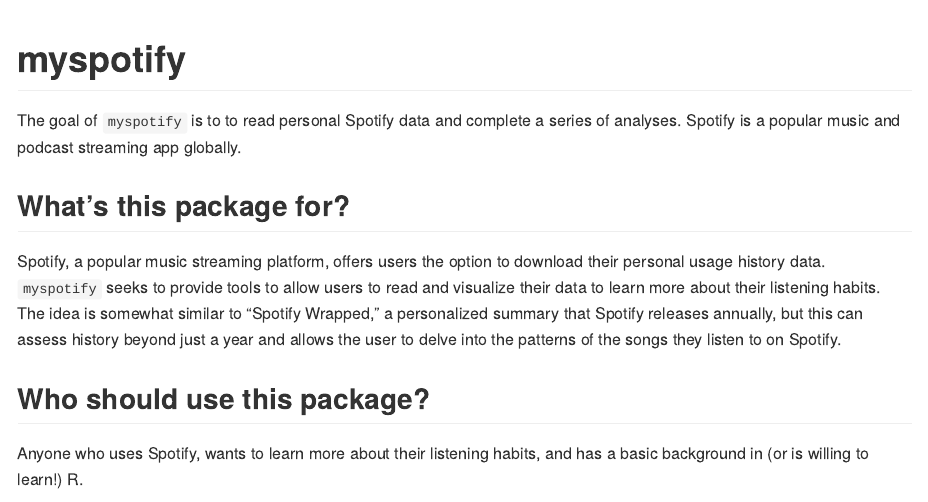
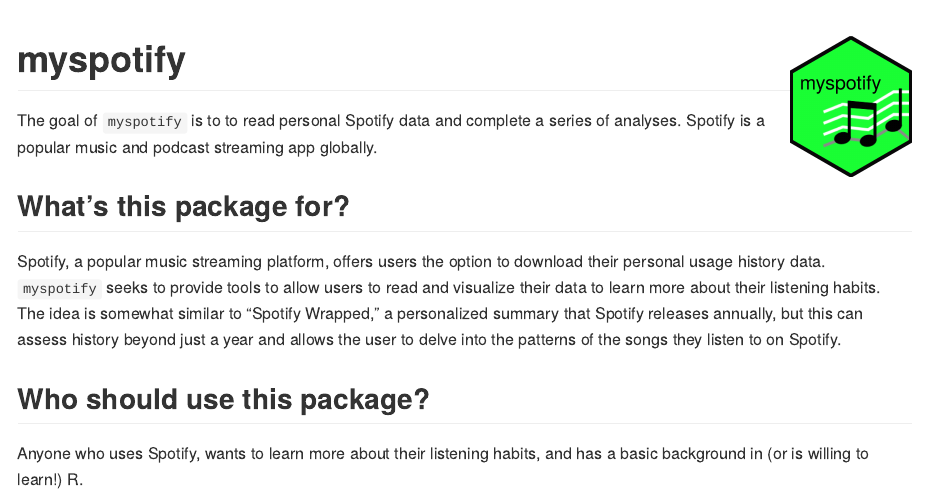
Before and after one commit to audreykim640/myspotify, an R Markdown document (README.Rmd): the page in a window 1100 px wide, from its top. The pictures show the output file README.md that the author committed with the source, drawn offline in the style of GitHub; long lines of code are wrapped; badge pictures from the web are left out.

Commit message:
Adding sticker!

````diff
--- a/README.Rmd
+++ b/README.Rmd
@@ -14,7 +14,7 @@
 )
 ```
 
-# myspotify
+# myspotify <img src="data-raw/Sticker/hex.png" align="right" height=140/>
 
 <!-- badges: start -->
 
````
Also changed, not shown: README.md, data-raw/Sticker/hex.png (added).
